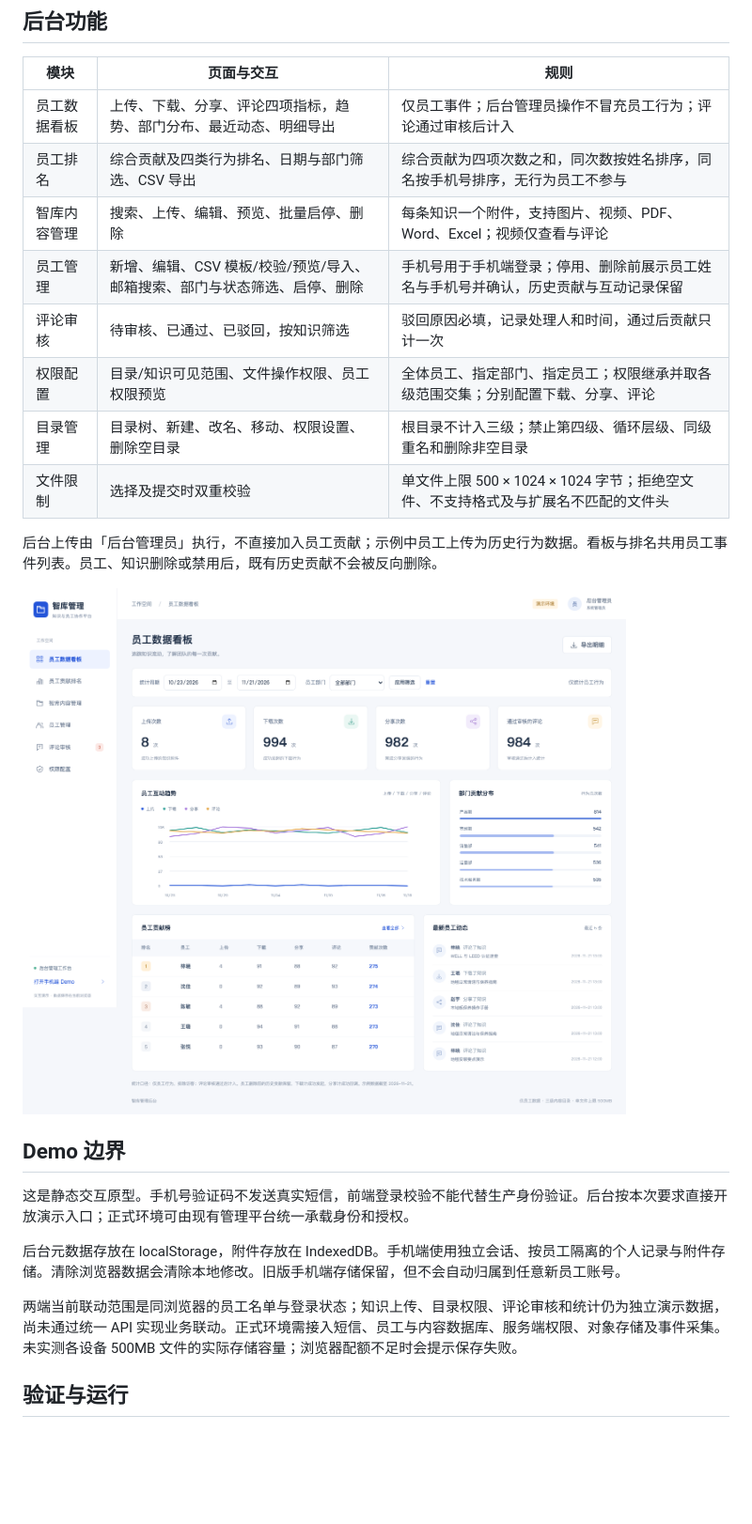
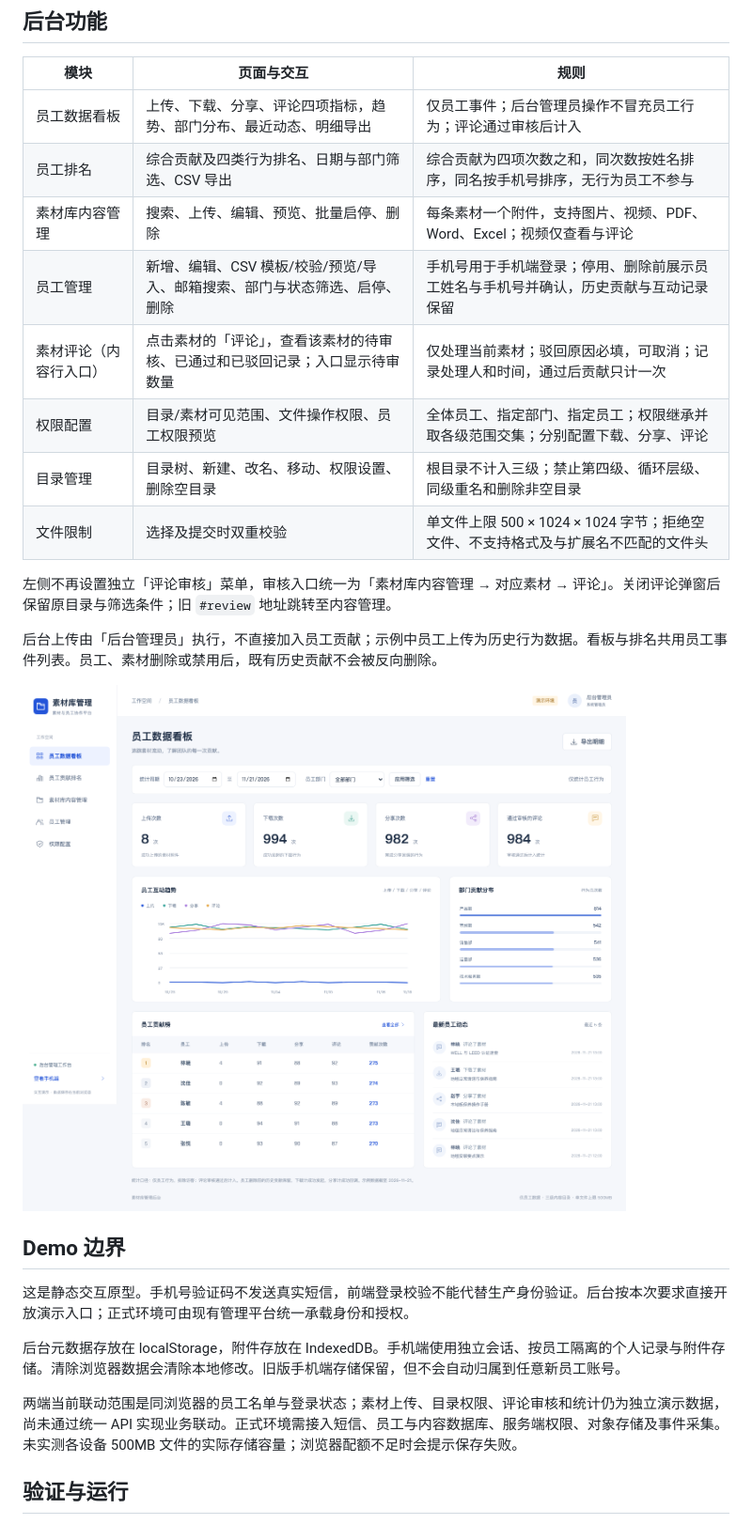
Before and after one commit to leo131496/HTEP, a Markdown page: admin/README.md, the part around one of its changes. Shown at 94% size. Rendered like a GitHub page; pictures changed too: admin/preview.png; blank space fills up the shorter version.

```diff
--- a/admin/README.md
+++ b/admin/README.md
@@ -27,14 +27,16 @@
 | --- | --- | --- |
 | 员工数据看板 | 上传、下载、分享、评论四项指标，趋势、部门分布、最近动态、明细导出 | 仅员工事件；后台管理员操作不冒充员工行为；评论通过审核后计入 |
 | 员工排名 | 综合贡献及四类行为排名、日期与部门筛选、CSV 导出 | 综合贡献为四项次数之和，同次数按姓名排序，同名按手机号排序，无行为员工不参与 |
-| 智库内容管理 | 搜索、上传、编辑、预览、批量启停、删除 | 每条知识一个附件，支持图片、视频、PDF、Word、Excel；视频仅查看与评论 |
+| 素材库内容管理 | 搜索、上传、编辑、预览、批量启停、删除 | 每条素材一个附件，支持图片、视频、PDF、Word、Excel；视频仅查看与评论 |
 | 员工管理 | 新增、编辑、CSV 模板/校验/预览/导入、邮箱搜索、部门与状态筛选、启停、删除 | 手机号用于手机端登录；停用、删除前展示员工姓名与手机号并确认，历史贡献与互动记录保留 |
-| 评论审核 | 待审核、已通过、已驳回，按知识筛选 | 驳回原因必填，记录处理人和时间，通过后贡献只计一次 |
-| 权限配置 | 目录/知识可见范围、文件操作权限、员工权限预览 | 全体员工、指定部门、指定员工；权限继承并取各级范围交集；分别配置下载、分享、评论 |
+| 素材评论（内容行入口） | 点击素材的「评论」，查看该素材的待审核、已通过和已驳回记录；入口显示待审数量 | 仅处理当前素材；驳回原因必填，可取消；记录处理人和时间，通过后贡献只计一次 |
+| 权限配置 | 目录/素材可见范围、文件操作权限、员工权限预览 | 全体员工、指定部门、指定员工；权限继承并取各级范围交集；分别配置下载、分享、评论 |
 | 目录管理 | 目录树、新建、改名、移动、权限设置、删除空目录 | 根目录不计入三级；禁止第四级、循环层级、同级重名和删除非空目录 |
 | 文件限制 | 选择及提交时双重校验 | 单文件上限 500 × 1024 × 1024 字节；拒绝空文件、不支持格式及与扩展名不匹配的文件头 |
 
-后台上传由「后台管理员」执行，不直接加入员工贡献；示例中员工上传为历史行为数据。看板与排名共用员工事件列表。员工、知识删除或禁用后，既有历史贡献不会被反向删除。
+左侧不再设置独立「评论审核」菜单，审核入口统一为「素材库内容管理 → 对应素材 → 评论」。关闭评论弹窗后保留原目录与筛选条件；旧 `#review` 地址跳转至内容管理。
+
+后台上传由「后台管理员」执行，不直接加入员工贡献；示例中员工上传为历史行为数据。看板与排名共用员工事件列表。员工、素材删除或禁用后，既有历史贡献不会被反向删除。
 
 [![后台预览](preview.png)](https://leo131496.github.io/HTEP/?view=admin)
 
@@ -44,7 +46,7 @@
 
 后台元数据存放在 localStorage，附件存放在 IndexedDB。手机端使用独立会话、按员工隔离的个人记录与附件存储。清除浏览器数据会清除本地修改。旧版手机端存储保留，但不会自动归属到任意新员工账号。
 
-两端当前联动范围是同浏览器的员工名单与登录状态；知识上传、目录权限、评论审核和统计仍为独立演示数据，尚未通过统一 API 实现业务联动。正式环境需接入短信、员工与内容数据库、服务端权限、对象存储及事件采集。未实测各设备 500MB 文件的实际存储容量；浏览器配额不足时会提示保存失败。
+两端当前联动范围是同浏览器的员工名单与登录状态；素材上传、目录权限、评论审核和统计仍为独立演示数据，尚未通过统一 API 实现业务联动。正式环境需接入短信、员工与内容数据库、服务端权限、对象存储及事件采集。未实测各设备 500MB 文件的实际存储容量；浏览器配额不足时会提示保存失败。
 
 ## 验证与运行
 
```
Also changed, not shown: other parts of admin/README.md (+3 -3 lines), README.md (+7 -7 lines), preview.png, 8 other files.
